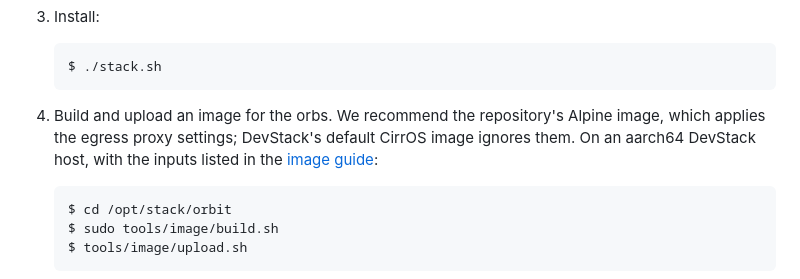
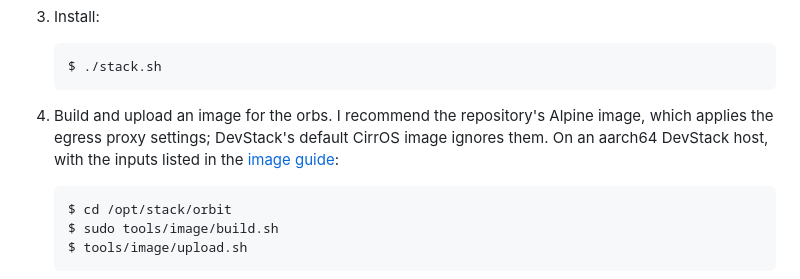
Before and after one commit to taekwondodev/orbit, a Markdown page: README.md, the part around the change. GitHub-like rendering.

Commit message:
docs: recommend the image in the first person singular (#19)

````diff
--- a/README.md
+++ b/README.md
@@ -99,7 +99,7 @@ Clients use the [REST API](docs/design/api.md), `/v1/orbs`. Agents can follow th
    $ ./stack.sh
    ```
 
-4. Build and upload an image for the orbs. We recommend the repository's Alpine image, which applies the egress proxy settings; DevStack's default CirrOS image ignores them. On an aarch64 DevStack host, with the inputs listed in the [image guide](tools/image/README.md):
+4. Build and upload an image for the orbs. I recommend the repository's Alpine image, which applies the egress proxy settings; DevStack's default CirrOS image ignores them. On an aarch64 DevStack host, with the inputs listed in the [image guide](tools/image/README.md):
 
    ```console
    $ cd /opt/stack/orbit
````
